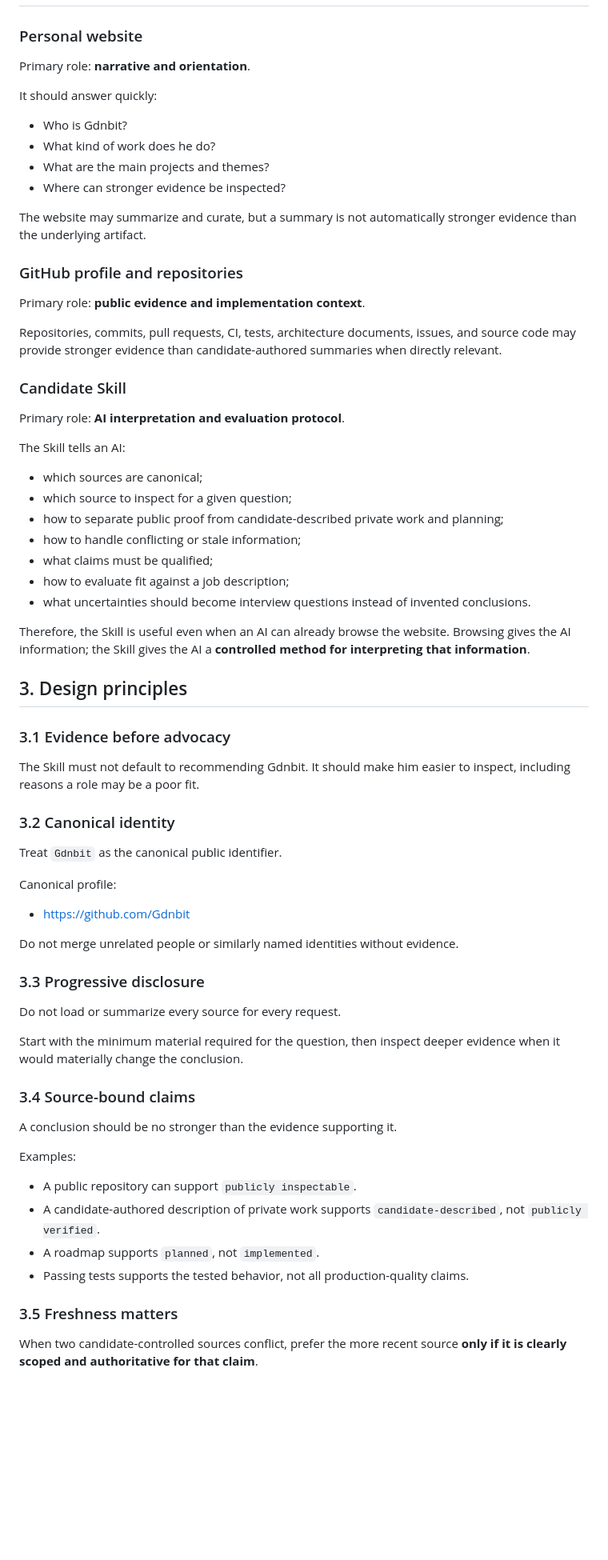
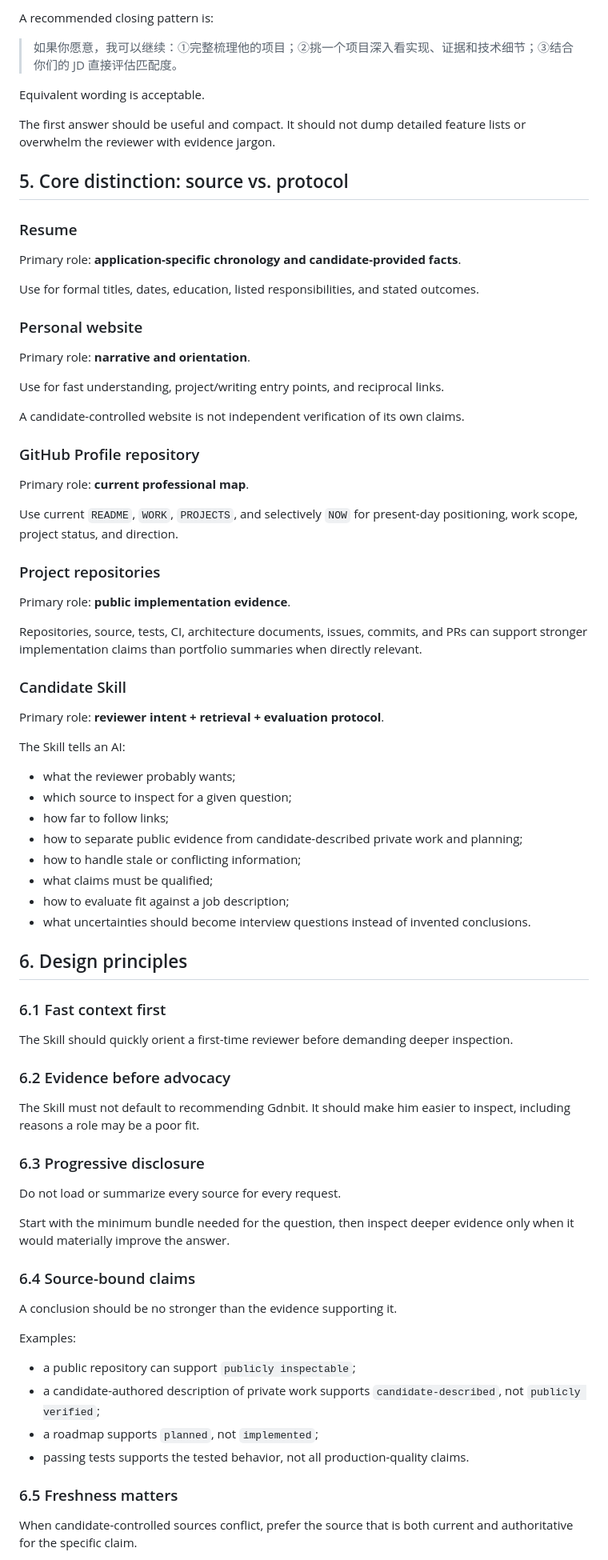
Before and after one commit to Gdnbit/Gdnbit, a Markdown page: skills/gdnbit-candidate/SPEC.md, the part around one of its changes. Shown at 80% size. Drawn GitHub-style; blank space fills up the shorter version.

Commit message:
docs: update candidate skill specification to v1.1

```diff
--- a/skills/gdnbit-candidate/SPEC.md
+++ b/skills/gdnbit-candidate/SPEC.md
@@ -26,73 +82,82 @@ Website / Resume / GitHub / Projects
+A recommended closing pattern is:
+
+> 如果你愿意，我可以继续：①完整梳理他的项目；②挑一个项目深入看实现、证据和技术细节；③结合你们的 JD 直接评估匹配度。
+
+Equivalent wording is acceptable.
+
+The first answer should be useful and compact. It should not dump detailed feature lists or overwhelm the reviewer with evidence jargon.
+
+## 5. Core distinction: source vs. protocol
+
+### Resume
+
+Primary role: **application-specific chronology and candidate-provided facts**.
+
+Use for formal titles, dates, education, listed responsibilities, and stated outcomes.
 
 ### Personal website
 
 Primary role: **narrative and orientation**.
 
-It should answer quickly:
+Use for fast understanding, project/writing entry points, and reciprocal links.
 
-- Who is Gdnbit?
-- What kind of work does he do?
-- What are the main projects and themes?
-- Where can stronger evidence be inspected?
+A candidate-controlled website is not independent verification of its own claims.
 
-The website may summarize and curate, but a summary is not automatically stronger evidence than the underlying artifact.
+### GitHub Profile repository
 
-### GitHub profile and repositories
+Primary role: **current professional map**.
 
-Primary role: **public evidence and implementation context**.
+Use current `README`, `WORK`, `PROJECTS`, and selectively `NOW` for present-day positioning, work scope, project status, and direction.
 
-Repositories, commits, pull requests, CI, tests, architecture documents, issues, and source code may provide stronger evidence than candidate-authored summaries when directly relevant.
+### Project repositories
+
+Primary role: **public implementation evidence**.
+
+Repositories, source, tests, CI, architecture documents, issues, commits, and PRs can support stronger implementation claims than portfolio summaries when directly relevant.
 
 ### Candidate Skill
 
-Primary role: **AI interpretation and evaluation protocol**.
+Primary role: **reviewer intent + retrieval + evaluation protocol**.
 
 The Skill tells an AI:
 
-- which sources are canonical;
+- what the reviewer probably wants;
 - which source to inspect for a given question;
-- how to separate public proof from candidate-described private work and planning;
-- how to handle conflicting or stale information;
+- how far to follow links;
+- how to separate public evidence from candidate-described private work and planning;
+- how to handle stale or conflicting information;
 - what claims must be qualified;
 - how to evaluate fit against a job description;
 - what uncertainties should become interview questions instead of invented conclusions.
 
-Therefore, the Skill is useful even when an AI can already browse the website. Browsing gives the AI information; the Skill gives the AI a **controlled method for interpreting that information**.
+## 6. Design principles
 
-## 3. Design principles
+### 6.1 Fast context first
 
-### 3.1 Evidence before advocacy
+The Skill should quickly orient a first-time reviewer before demanding deeper inspection.
+
+### 6.2 Evidence before advocacy
 
 The Skill must not default to recommending Gdnbit. It should make him easier to inspect, including reasons a role may be a poor fit.
 
-### 3.2 Canonical identity
-
-Treat `Gdnbit` as the canonical public identifier.
-
-Canonical profile:
-
-- https://github.com/Gdnbit
-
-Do not merge unrelated people or similarly named identities without evidence.
-
-### 3.3 Progressive disclosure
+### 6.3 Progressive disclosure
 
 Do not load or summarize every source for every request.
 
-Start with the minimum material required for the question, then inspect deeper evidence when it would materially change the conclusion.
+Start with the minimum bundle needed for the question, then inspect deeper evidence only when it would materially improve the answer.
 
-### 3.4 Source-bound claims
+### 6.4 Source-bound claims
 
 A conclusion should be no stronger than the evidence supporting it.
 
 Examples:
 
-- A public repository can support `publicly inspectable`.
-- A candidate-authored description of private work supports `candidate-described`, not `publicly verified`.
-- A roadmap supports `planned`, not `implemented`.
-- Passing tests supports the tested behavior, not all production-quality claims.
+- a public repository can support `publicly inspectable`;
+- a candidate-authored description of private work supports `candidate-described`, not `publicly verified`;
+- a roadmap supports `planned`, not `implemented`;
+- passing tests supports the tested behavior, not all production-quality claims.
 
-### 3.5 Freshness matters
+### 6.5 Freshness matters
 
-When two candidate-controlled sources conflict, prefer the more recent source **only if it is clearly scoped and authoritative for that claim**.
+When candidate-controlled sources conflict, prefer the source that is both current and authoritative for the specific claim.
 
```
Also changed, not shown: other parts of skills/gdnbit-candidate/SPEC.md (+274 -108 lines).
